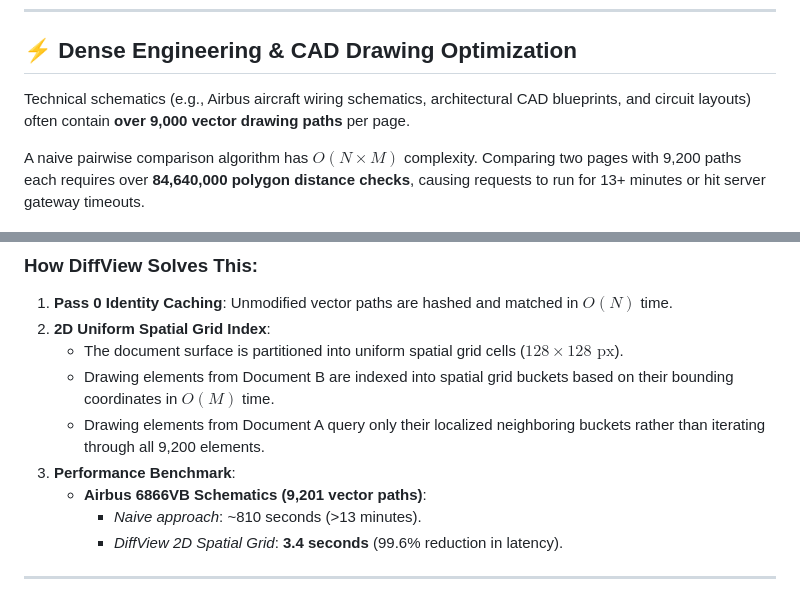
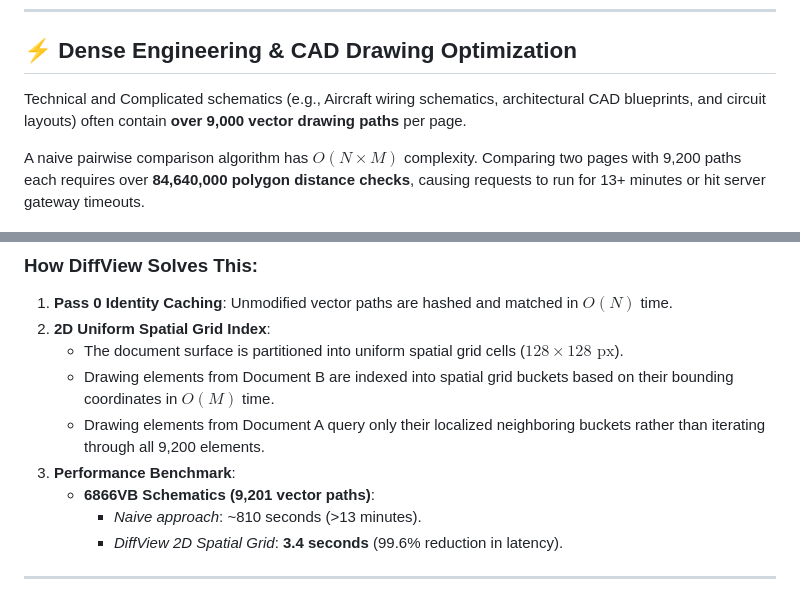
Before and after one commit to AbhinavPandey12/DiffView-Image-PDF-Differentiator, a Markdown page: README.md, 2 parts joined by grey strips. GitHub-like rendering.

Commit message:
Clarify description of technical schematics

```diff
--- a/README.md
+++ b/README.md
@@ -155,7 +155,7 @@ DiffView utilizes a dual-engine architecture: a specialized multi-stage hybrid e
 
 ## ⚡ Dense Engineering & CAD Drawing Optimization
 
-Technical schematics (e.g., Airbus aircraft wiring schematics, architectural CAD blueprints, and circuit layouts) often contain **over 9,000 vector drawing paths** per page.
+Technical and Complicated schematics (e.g., Aircraft wiring schematics, architectural CAD blueprints, and circuit layouts) often contain **over 9,000 vector drawing paths** per page.
 
 A naive pairwise comparison algorithm has $O(N \times M)$ complexity. Comparing two pages with 9,200 paths each requires over **84,640,000 polygon distance checks**, causing requests to run for 13+ minutes or hit server gateway timeouts.
 
@@ -166,7 +166,7 @@ A naive pairwise comparison algorithm has $O(N \times M)$ complexity. Comparing
    - Drawing elements from Document B are indexed into spatial grid buckets based on their bounding coordinates in $O(M)$ time.
    - Drawing elements from Document A query only their localized neighboring buckets rather than iterating through all 9,200 elements.
 3. **Performance Benchmark**:
-   - **Airbus 6866VB Schematics (9,201 vector paths)**:
+   - **6866VB Schematics (9,201 vector paths)**:
      - *Naive approach*: ~810 seconds (>13 minutes).
      - *DiffView 2D Spatial Grid*: **3.4 seconds** (99.6% reduction in latency).
 
```
